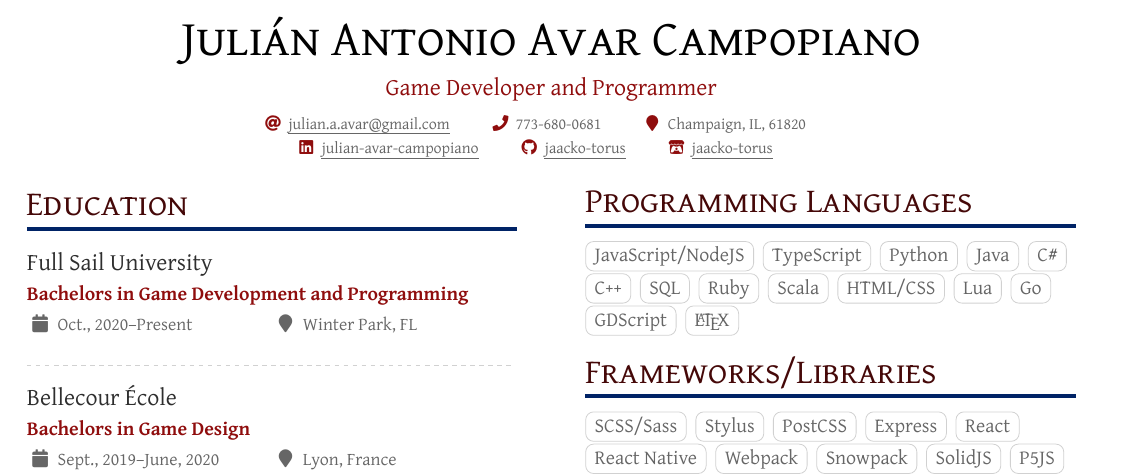
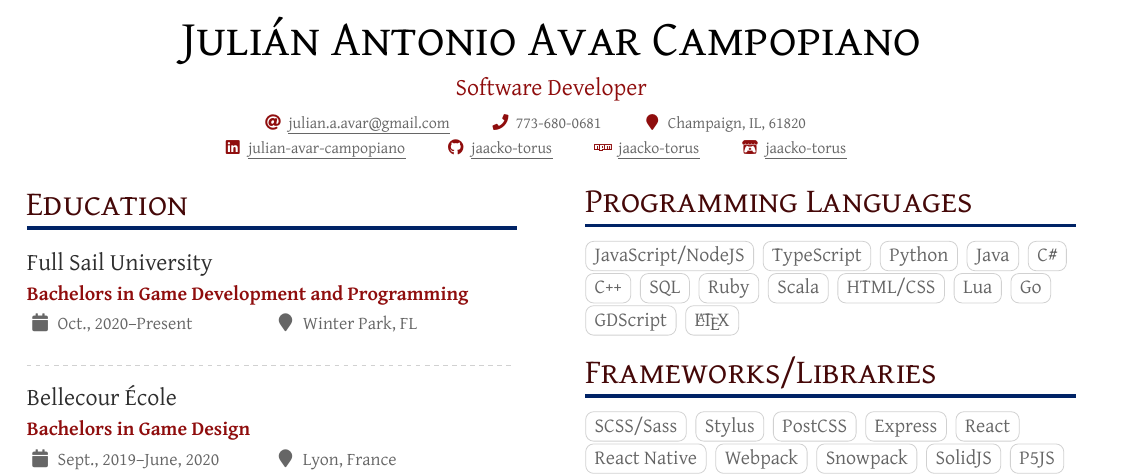
Before and after one commit to jaacko-torus/r-sum-, a LaTeX CV (main/document.tex): part of the page, cut so that both start at the same text. Compiled offline with XeLaTeX.

Commit message:
added tagline and npm profile

```diff
--- a/main/document.tex
+++ b/main/document.tex
@@ -84,7 +84,7 @@
 
 \begin{document}
 	\name{Julián Antonio Avar Campopiano}
-	\tagline{Game Developer and Programmer}
+	\tagline{Software Developer}
 	%% You can add multiple photos on the left or right
 	% \photoR{2.8cm}{Globe_High}
 	% \photoL{2.5cm}{Yacht_High,Suitcase_High}
@@ -99,6 +99,7 @@
 		% \twitter{@twitterhandle}
 		\linkedin{\uline{julian-avar-campopiano}}{https://linkedin.com/in/julian-avar-campopiano}
 		\github{\uline{jaacko-torus}}{https://github.com/jaacko-torus}
+		\npm{\uline{jaacko-torus}}{https://www.npmjs.com/~jaacko-torus}
 		\itchio{\uline{jaacko-torus}}{https://jaacko-torus.itch.io}
 
 		%% You can add your own arbitrary detail with
```
